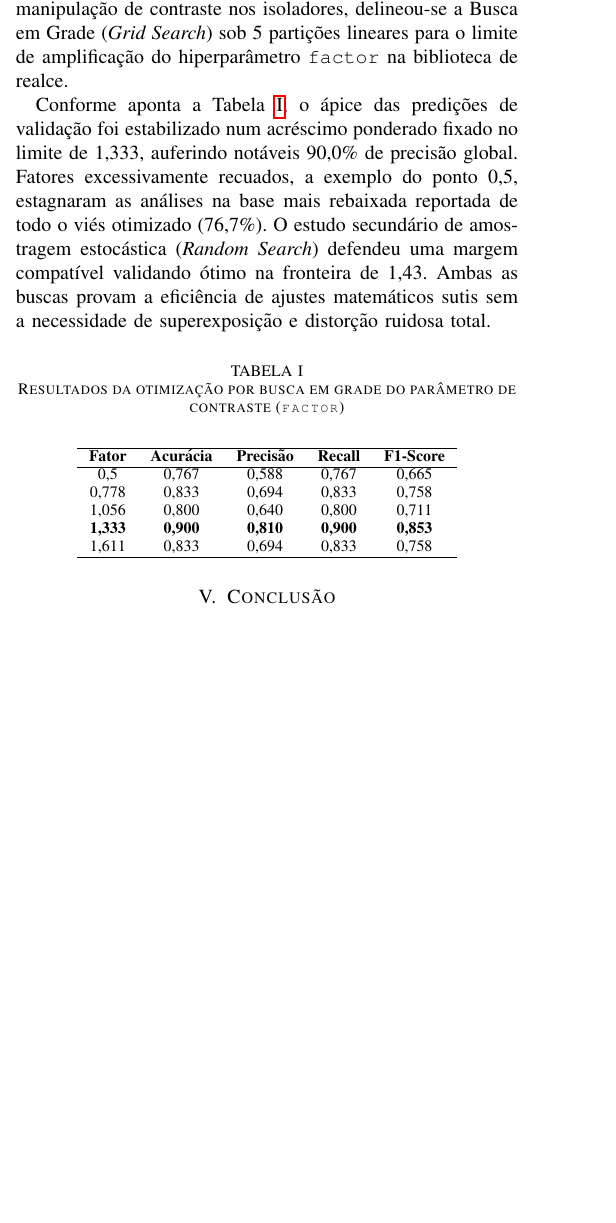
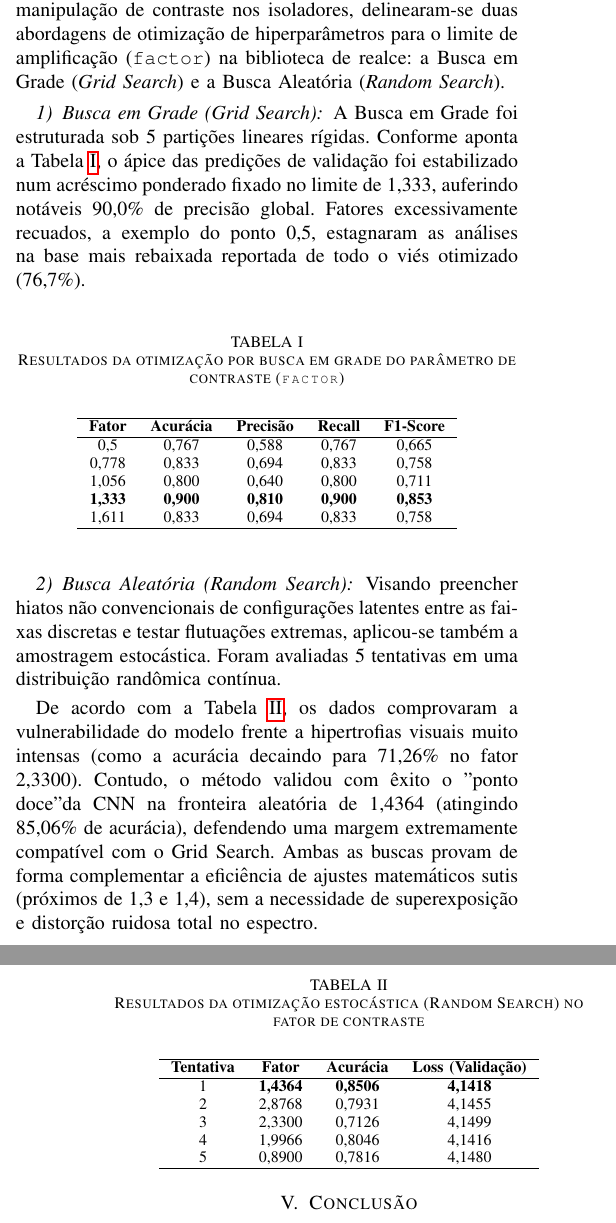
Before and after one commit to luanws/masters-thesis, a LaTeX paper (sepoc/main.tex): part of one column of page 4 of 5 before the commit and two parts of the columns of pages 4 and 5 of 5 after it, the two joined at a grey line, cut so that both start at the same text, the shorter picture padded with empty space. Compiled offline with pdfLaTeX; a missing font is replaced by an installed copy or a similar font; a LaTeX package or settings file that is missing is left out.

Commit message:
Update main.tex

```diff
--- a/sepoc/main.tex
+++ b/sepoc/main.tex
@@ -189,7 +189,9 @@ Conversões restritivas como a de escalas de cinza (\textit{Gray Scale}) não re
 
-Apoiando a evidência favorável sobre a técnica de manipulação de contraste nos isoladores, delineou-se a Busca em Grade (\textit{Grid Search}) sob 5 partições lineares para o limite de amplificação do hiperparâmetro \texttt{factor} na biblioteca de realce.
+Apoiando a evidência favorável sobre a técnica de manipulação de contraste nos isoladores, delinearam-se duas abordagens de otimização de hiperparâmetros para o limite de amplificação (\texttt{factor}) na biblioteca de realce: a Busca em Grade (\textit{Grid Search}) e a Busca Aleatória (\textit{Random Search}).
 
-Conforme aponta a Tabela \ref{tab:resultados_grid_search}, o ápice das predições de validação foi estabilizado num acréscimo ponderado fixado no limite de 1,333, auferindo notáveis 90,0\% de precisão global. Fatores excessivamente recuados, a exemplo do ponto 0,5, estagnaram as análises na base mais rebaixada reportada de todo o viés otimizado (76,7\%). O estudo secundário de amostragem estocástica (\textit{Random Search}) defendeu uma margem compatível validando ótimo na fronteira de 1,43. Ambas as buscas provam a eficiência de ajustes matemáticos sutis sem a necessidade de superexposição e distorção ruidosa total.
+\subsubsection{Busca em Grade (\textit{Grid Search})}
+
+A Busca em Grade foi estruturada sob 5 partições lineares rígidas. Conforme aponta a Tabela \ref{tab:resultados_grid_search}, o ápice das predições de validação foi estabilizado num acréscimo ponderado fixado no limite de 1,333, auferindo notáveis 90,0\% de precisão global. Fatores excessivamente recuados, a exemplo do ponto 0,5, estagnaram as análises na base mais rebaixada reportada de todo o viés otimizado (76,7\%).
 
 \begin{table}[H]
     \centering
@@ -205,6 +207,30 @@ Conforme aponta a Tabela \ref{tab:resultados_grid_search}, o ápice das prediç
         1,056   & 0,800    & 0,640    & 0,800  & 0,711 \\
         \textbf{1,333}   & \textbf{0,900}    & \textbf{0,810}    & \textbf{0,900}  & \textbf{0,853} \\
         1,611   & 0,833    & 0,694    & 0,833  & 0,758 \\
+        \hline
+    \end{tabular}
+\end{table}
+
+\subsubsection{Busca Aleatória (\textit{Random Search})}
+
+Visando preencher hiatos não convencionais de configurações latentes entre as faixas discretas e testar flutuações extremas, aplicou-se também a amostragem estocástica. Foram avaliadas 5 tentativas em uma distribuição randômica contínua.
+
+De acordo com a Tabela \ref{tab:resultados_random_search}, os dados comprovaram a vulnerabilidade do modelo frente a hipertrofias visuais muito intensas (como a acurácia decaindo para 71,26\% no fator 2,3300). Contudo, o método validou com êxito o "ponto doce" da CNN na fronteira aleatória de 1,4364 (atingindo 85,06\% de acurácia), defendendo uma margem extremamente compatível com o Grid Search. Ambas as buscas provam de forma complementar a eficiência de ajustes matemáticos sutis (próximos de 1,3 e 1,4), sem a necessidade de superexposição e distorção ruidosa total no espectro.
+
+\begin{table}[H]
+    \centering
+    \caption{Resultados da otimização estocástica (Random Search) no fator de contraste}
+    \label{tab:resultados_random_search}
+    \vspace{0.2cm}
+    \begin{tabular}{cccc}
+        \hline
+        \textbf{Tentativa} & \textbf{Fator} & \textbf{Acurácia} & \textbf{Loss (Validação)} \\
+        \hline
+        1 & \textbf{1,4364} & \textbf{0,8506} & \textbf{4,1418} \\
+        2 & 2,8768 & 0,7931 & 4,1455 \\
+        3 & 2,3300 & 0,7126 & 4,1499 \\
+        4 & 1,9966 & 0,8046 & 4,1416 \\
+        5 & 0,8900 & 0,7816 & 4,1480 \\
         \hline
     \end{tabular}
 \end{table}
```
Also changed, not shown: sepoc/main.tex (2 more changed lines).
